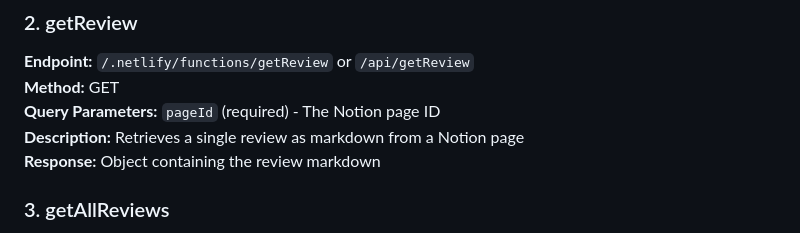
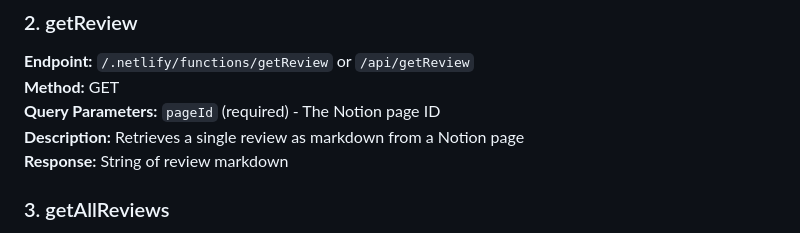
Before and after one commit to DarrenXu94/melb-food, a Markdown page: README.md, the part around the change. GitHub-like rendering.

```diff
--- a/README.md
+++ b/README.md
@@ -15,7 +15,7 @@ This project provides Netlify functions for accessing Melbourne food review data
 **Method:** GET
 **Query Parameters:** `pageId` (required) - The Notion page ID
 **Description:** Retrieves a single review as markdown from a Notion page
-**Response:** Object containing the review markdown
+**Response:** String of review markdown
 
 ### 3. getAllReviews
 **Endpoint:** `/.netlify/functions/getAllReviews` or `/api/getAllReviews`
```
